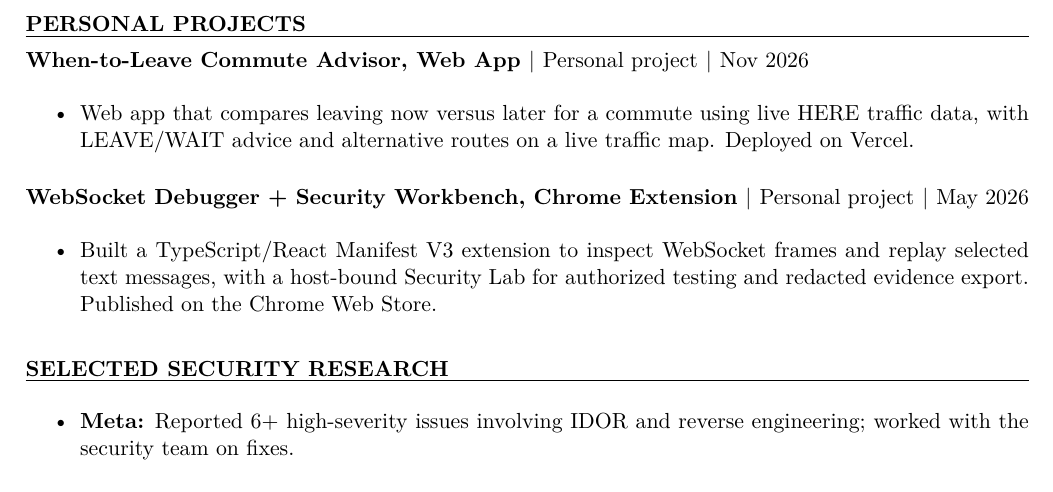
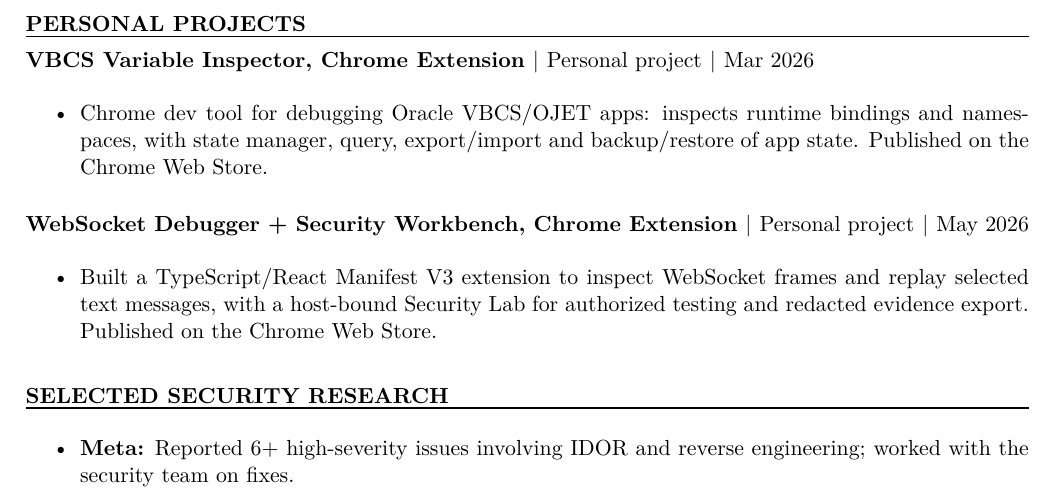
Before and after one commit to rajsek/resumes, a LaTeX document (2-page/fullstack.tex, which reads shared/projects.tex): part of page 2 of 2, cut so that both start at the same text. Compiled offline with pdfLaTeX.

Commit message:
Remove When-to-Leave Commute Advisor project; fullstack resumes show Chrome Web Store tools

```diff
--- a/shared/projects.tex
+++ b/shared/projects.tex
@@ -12,15 +12,9 @@
   \item Chrome dev tool for debugging Oracle VBCS/OJET apps: inspects runtime bindings and namespaces, with state manager, query, export/import and backup/restore of app state. Published on the \href{https://chromewebstore.google.com/detail/vbcs-variable-inspector/nhlbnbfihdnmmgncdfknekabdhlajhpl}{Chrome Web Store}.
 \end{tightitems}}
 
-\newcommand{\ProjectCommute}{%
-\entry{When-to-Leave Commute Advisor}{Web App}{Personal project}{Nov 2026}
-\begin{tightitems}
-  \item Web app that compares leaving now versus later for a commute using live HERE traffic data, with LEAVE/WAIT advice and alternative routes on a live traffic map. Deployed on Vercel.
-\end{tightitems}}
-
 % One project on one-page resumes; at most two relevant projects on two-page resumes.
 \newcommand{\ProjectsFullstack}{%
-\ProjectCommute
+\ProjectInspector
 \ifonepage\else\ProjectWebSocket\fi}
 
 \newcommand{\ProjectsUI}{%
```
